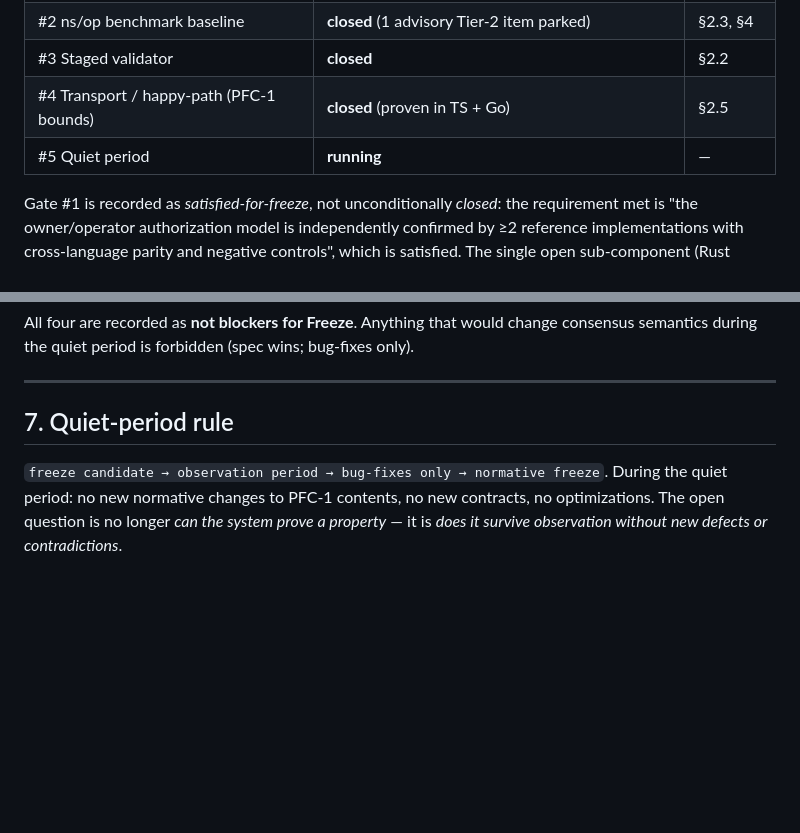
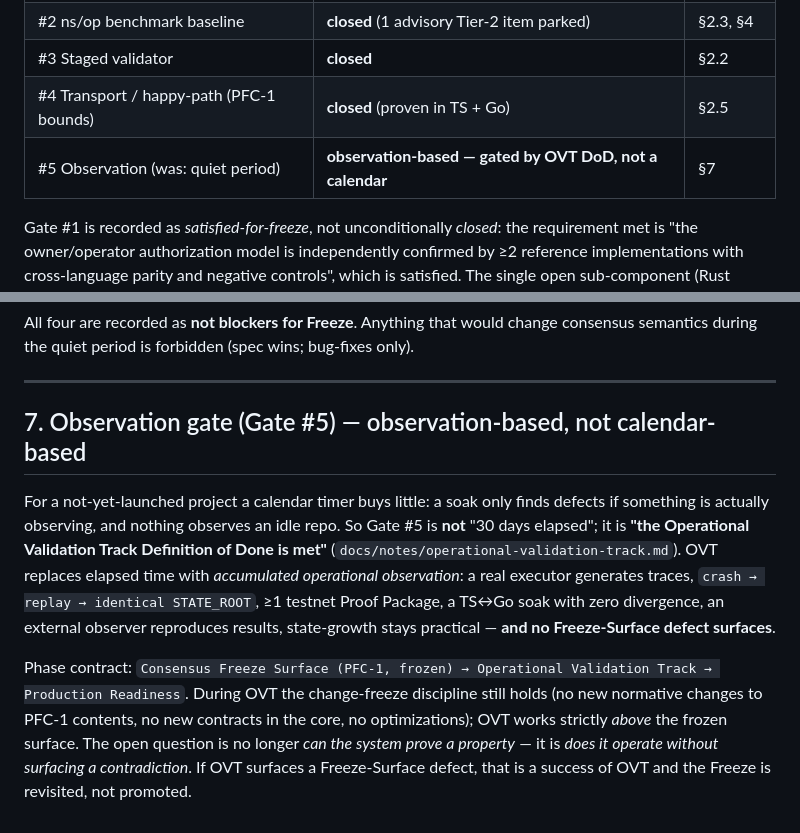
Before and after one commit to ooopalladiumsb/paradigm-terra, a Markdown page: docs/spec/freeze-manifest-pfc1.md, 2 parts joined by grey strips. Rendered like a GitHub page; blank space fills up the shorter version.

```diff
--- a/docs/spec/freeze-manifest-pfc1.md
+++ b/docs/spec/freeze-manifest-pfc1.md
@@ -19,7 +19,7 @@ re-derivation; every line points at the artifact that holds the truth.
 | #2 ns/op benchmark baseline | **closed** (1 advisory Tier-2 item parked) | §2.3, §4 |
 | #3 Staged validator | **closed** | §2.2 |
 | #4 Transport / happy-path (PFC-1 bounds) | **closed** (proven in TS + Go) | §2.5 |
-| #5 Quiet period | **running** | — |
+| #5 Observation (was: quiet period) | **observation-based — gated by OVT DoD, not a calendar** | §7 |
 
 Gate #1 is recorded as *satisfied-for-freeze*, not unconditionally *closed*: the requirement met is
 "the owner/operator authorization model is independently confirmed by ≥2 reference implementations
@@ -145,9 +145,19 @@ during the quiet period is forbidden (spec wins; bug-fixes only).
 
 ---
 
-## 7. Quiet-period rule
+## 7. Observation gate (Gate #5) — observation-based, not calendar-based
 
-`freeze candidate → observation period → bug-fixes only → normative freeze`. During the quiet
-period: no new normative changes to PFC-1 contents, no new contracts, no optimizations. The open
-question is no longer *can the system prove a property* — it is *does it survive observation without
-new defects or contradictions*.
+For a not-yet-launched project a calendar timer buys little: a soak only finds defects if something
+is actually observing, and nothing observes an idle repo. So Gate #5 is **not** "30 days elapsed";
+it is **"the Operational Validation Track Definition of Done is met"**
+(`docs/notes/operational-validation-track.md`). OVT replaces elapsed time with *accumulated
+operational observation*: a real executor generates traces, `crash → replay → identical STATE_ROOT`,
+≥1 testnet Proof Package, a TS↔Go soak with zero divergence, an external observer reproduces results,
+state-growth stays practical — **and no Freeze-Surface defect surfaces**.
+
+Phase contract: `Consensus Freeze Surface (PFC-1, frozen) → Operational Validation Track →
+Production Readiness`. During OVT the change-freeze discipline still holds (no new normative changes
+to PFC-1 contents, no new contracts in the core, no optimizations); OVT works strictly *above* the
+frozen surface. The open question is no longer *can the system prove a property* — it is *does it
+operate without surfacing a contradiction*. If OVT surfaces a Freeze-Surface defect, that is a
+success of OVT and the Freeze is revisited, not promoted.
```
Also changed, not shown: docs/notes/operational-validation-track.md (added, +143 -0 lines).
